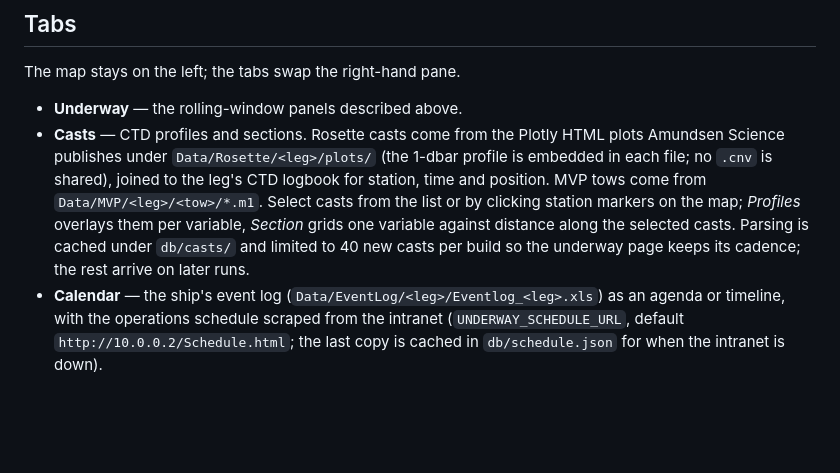
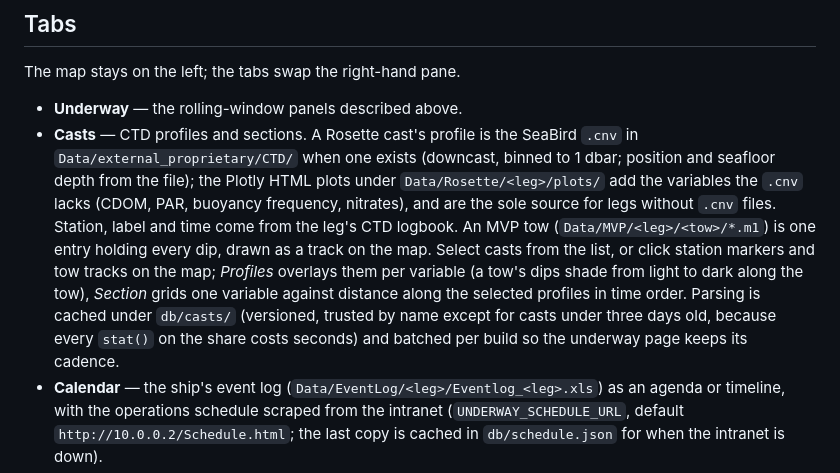
Before and after one commit to rec3141/underway, a Markdown page: AMUNDSEN/README.md, the part around the change. GitHub-like rendering; blank space fills up the shorter version.

Commit message:
AMUNDSEN README: casts from .cnv, MVP tows
Co-Authored-By: Claude Fable 5.1 <noreply@anthropic.com>

```diff
--- a/AMUNDSEN/README.md
+++ b/AMUNDSEN/README.md
@@ -132,15 +132,20 @@ Configure in `config.SURPRISE`.
 The map stays on the left; the tabs swap the right-hand pane.
 
 - **Underway** — the rolling-window panels described above.
-- **Casts** — CTD profiles and sections. Rosette casts come from the Plotly
-  HTML plots Amundsen Science publishes under `Data/Rosette/<leg>/plots/`
-  (the 1-dbar profile is embedded in each file; no `.cnv` is shared), joined
-  to the leg's CTD logbook for station, time and position. MVP tows come from
-  `Data/MVP/<leg>/<tow>/*.m1`. Select casts from the list or by clicking
-  station markers on the map; *Profiles* overlays them per variable,
-  *Section* grids one variable against distance along the selected casts.
-  Parsing is cached under `db/casts/` and limited to 40 new casts per build so
-  the underway page keeps its cadence; the rest arrive on later runs.
+- **Casts** — CTD profiles and sections. A Rosette cast's profile is the
+  SeaBird `.cnv` in `Data/external_proprietary/CTD/` when one exists
+  (downcast, binned to 1 dbar; position and seafloor depth from the file);
+  the Plotly HTML plots under `Data/Rosette/<leg>/plots/` add the variables
+  the `.cnv` lacks (CDOM, PAR, buoyancy frequency, nitrates), and are the sole
+  source for legs without `.cnv` files. Station, label and time come from the
+  leg's CTD logbook. An MVP tow (`Data/MVP/<leg>/<tow>/*.m1`) is one entry
+  holding every dip, drawn as a track on the map. Select casts from the list,
+  or click station markers and tow tracks on the map; *Profiles* overlays them
+  per variable (a tow's dips shade from light to dark along the tow),
+  *Section* grids one variable against distance along the selected profiles in
+  time order. Parsing is cached under `db/casts/` (versioned, trusted by name
+  except for casts under three days old, because every `stat()` on the share
+  costs seconds) and batched per build so the underway page keeps its cadence.
 - **Calendar** — the ship's event log (`Data/EventLog/<leg>/Eventlog_<leg>.xls`)
   as an agenda or timeline, with the operations schedule scraped from the
   intranet (`UNDERWAY_SCHEDULE_URL`, default `http://10.0.0.2/Schedule.html`;
```
